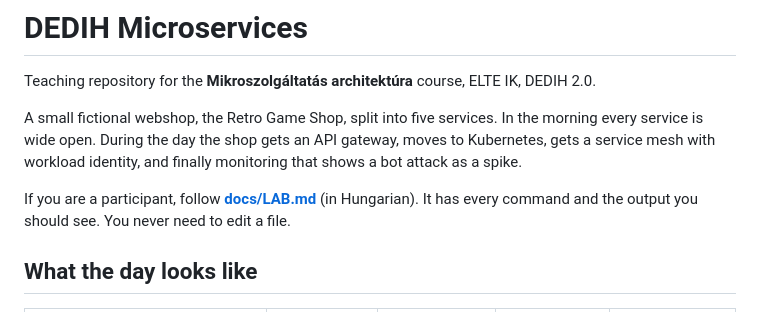
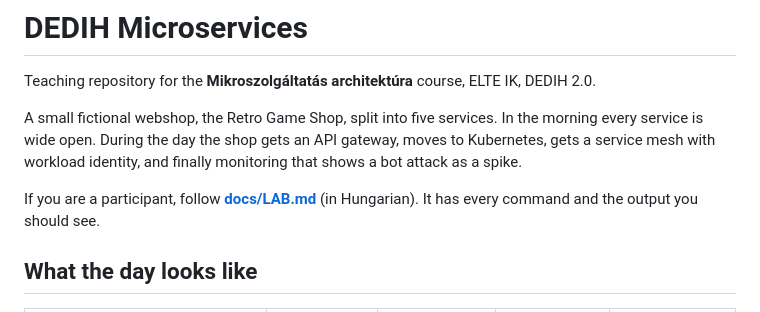
Before and after one commit to joczikszabi/dedih-microservices, a Markdown page: README.md, the part around the change. Drawn GitHub-style.

Commit message:
Remove the 'no code to write' meta lines from LAB.md and README

```diff
--- a/README.md
+++ b/README.md
@@ -9,8 +9,7 @@ gateway, moves to Kubernetes, gets a service mesh with workload identity, and
 finally monitoring that shows a bot attack as a spike.
 
 If you are a participant, follow **[docs/LAB.md](docs/LAB.md)** (in
-Hungarian). It has every command and the output you should see. You never
-need to edit a file.
+Hungarian). It has every command and the output you should see.
 
 ## What the day looks like
 
```
Also changed, not shown: docs/LAB.md (+0 -3 lines).
